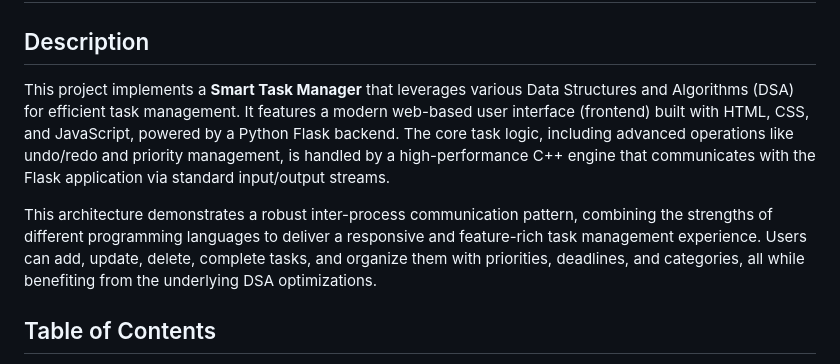
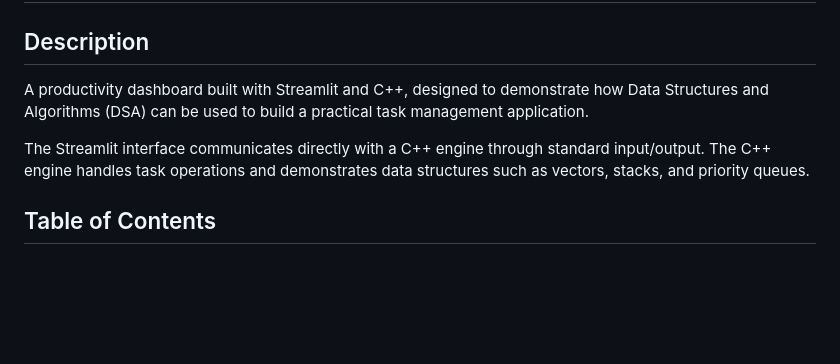
Before and after one commit to Deadeepya574/Smart-Task-Manager-using-DSA-concept, a Markdown page: README.md, the part around one of its changes. Drawn GitHub-style; blank space fills up the shorter version.

```diff
--- a/README.md
+++ b/README.md
@@ -2,9 +2,9 @@
 
 ## Description
 
-This project implements a **Smart Task Manager** that leverages various Data Structures and Algorithms (DSA) for efficient task management. It features a modern web-based user interface (frontend) built with HTML, CSS, and JavaScript, powered by a Python Flask backend. The core task logic, including advanced operations like undo/redo and priority management, is handled by a high-performance C++ engine that communicates with the Flask application via standard input/output streams.
+A productivity dashboard built with Streamlit and C++, designed to demonstrate how Data Structures and Algorithms (DSA) can be used to build a practical task management application.
 
-This architecture demonstrates a robust inter-process communication pattern, combining the strengths of different programming languages to deliver a responsive and feature-rich task management experience. Users can add, update, delete, complete tasks, and organize them with priorities, deadlines, and categories, all while benefiting from the underlying DSA optimizations.
+The Streamlit interface communicates directly with a C++ engine through standard input/output. The C++ engine handles task operations and demonstrates data structures such as vectors, stacks, and priority queues.
 
 ## Table of Contents
 
```
Also changed, not shown: other parts of README.md (+85 -58 lines).
